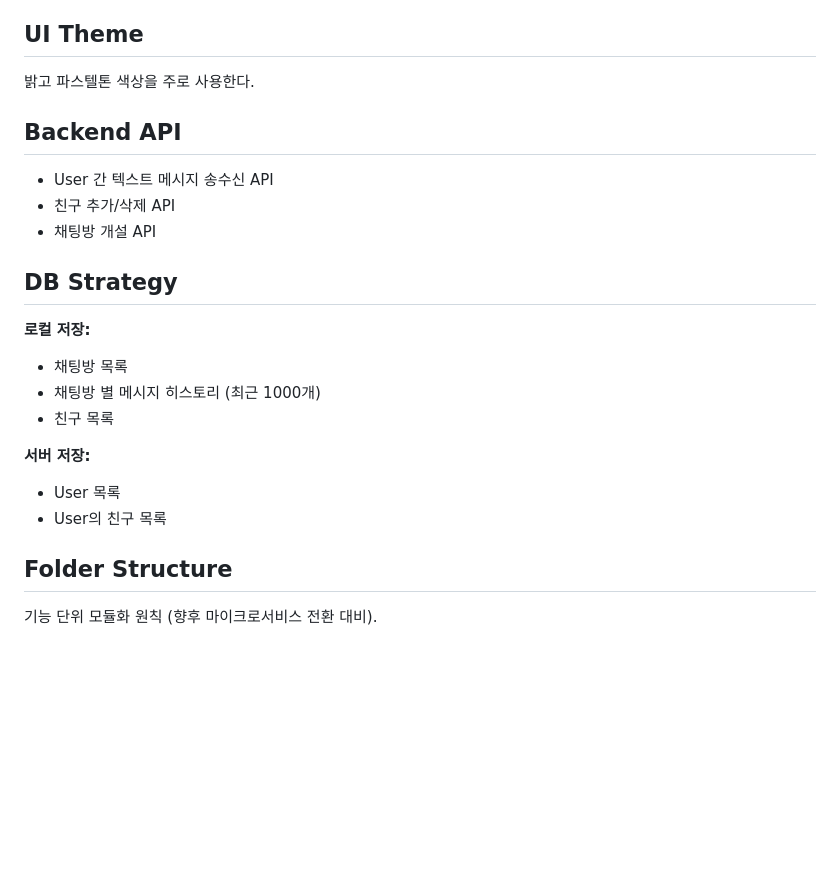
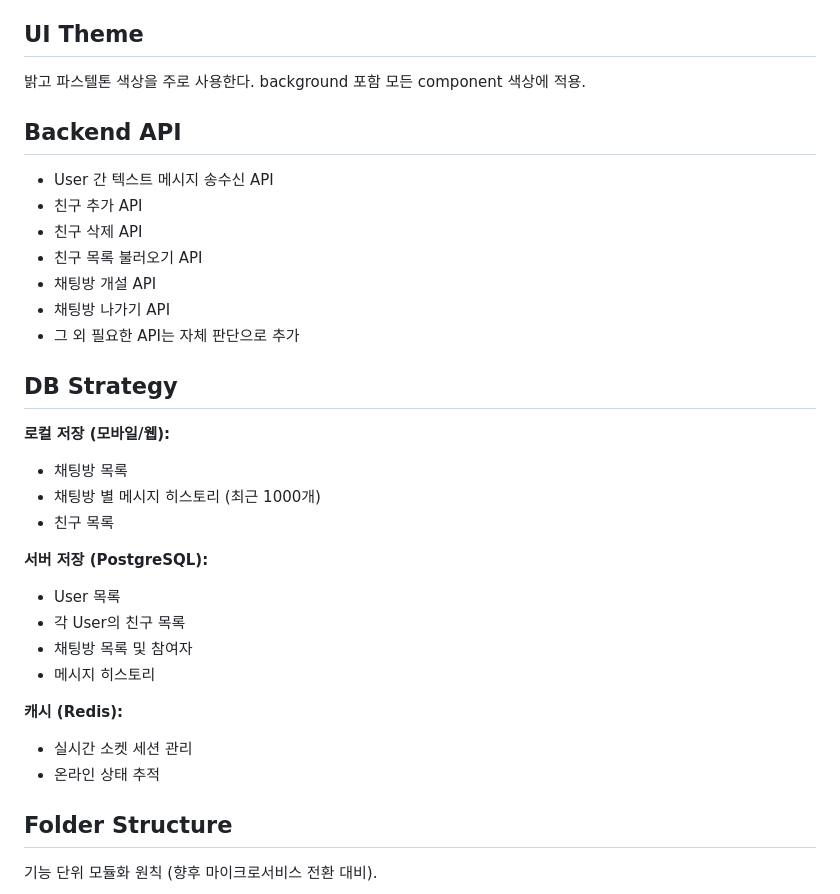
Before and after one commit to muje2002/basemsg-firebase-claude, a Markdown page: CLAUDE.md, the part around one of its changes. Rendered like a GitHub page; blank space fills up the shorter version.

```diff
--- a/CLAUDE.md
+++ b/CLAUDE.md
@@ -83,24 +117,34 @@ Contains TypeScript type definitions shared across all apps: `ChatRoom`, `Messag
 
 ## UI Theme
 
-밝고 파스텔톤 색상을 주로 사용한다.
+밝고 파스텔톤 색상을 주로 사용한다. background 포함 모든 component 색상에 적용.
 
 ## Backend API
 
 - User 간 텍스트 메시지 송수신 API
-- 친구 추가/삭제 API
+- 친구 추가 API
+- 친구 삭제 API
+- 친구 목록 불러오기 API
 - 채팅방 개설 API
+- 채팅방 나가기 API
+- 그 외 필요한 API는 자체 판단으로 추가
 
 ## DB Strategy
 
-**로컬 저장:**
+**로컬 저장 (모바일/웹):**
 - 채팅방 목록
 - 채팅방 별 메시지 히스토리 (최근 1000개)
 - 친구 목록
 
-**서버 저장:**
+**서버 저장 (PostgreSQL):**
 - User 목록
-- User의 친구 목록
+- 각 User의 친구 목록
+- 채팅방 목록 및 참여자
+- 메시지 히스토리
+
+**캐시 (Redis):**
+- 실시간 소켓 세션 관리
+- 온라인 상태 추적
 
 ## Folder Structure
 
```
Also changed, not shown: other parts of CLAUDE.md (+48 -8 lines), task.md (added, +127 -0 lines).
